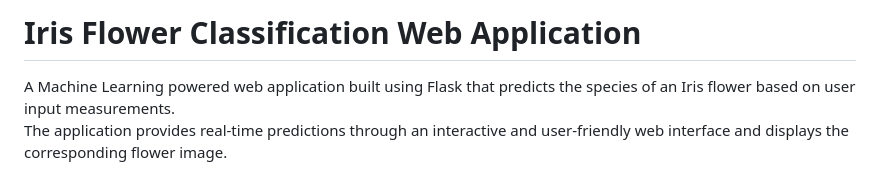
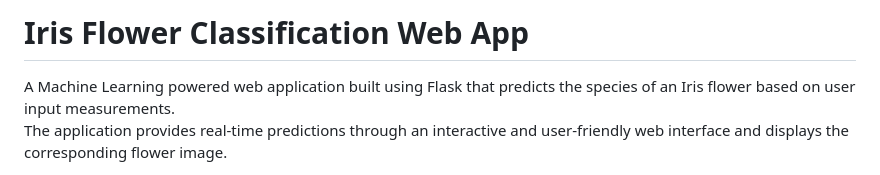
Before and after one commit to hassan-ali786/iris-flower-classification-webapp, a Markdown page: README.md, the part around the change. Drawn GitHub-style.

Commit message:
Update project title in README.md

```diff
--- a/README.md
+++ b/README.md
@@ -1,4 +1,4 @@
-# Iris Flower Classification Web Application
+# Iris Flower Classification Web App
 
 A Machine Learning powered web application built using Flask that predicts the species of an Iris flower based on user input measurements.
 The application provides real-time predictions through an interactive and user-friendly web interface and displays the corresponding flower image.
```
